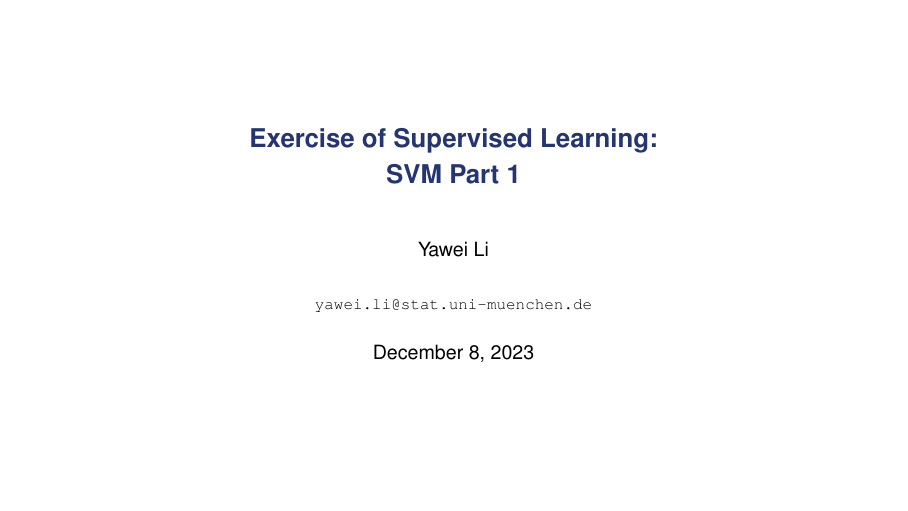
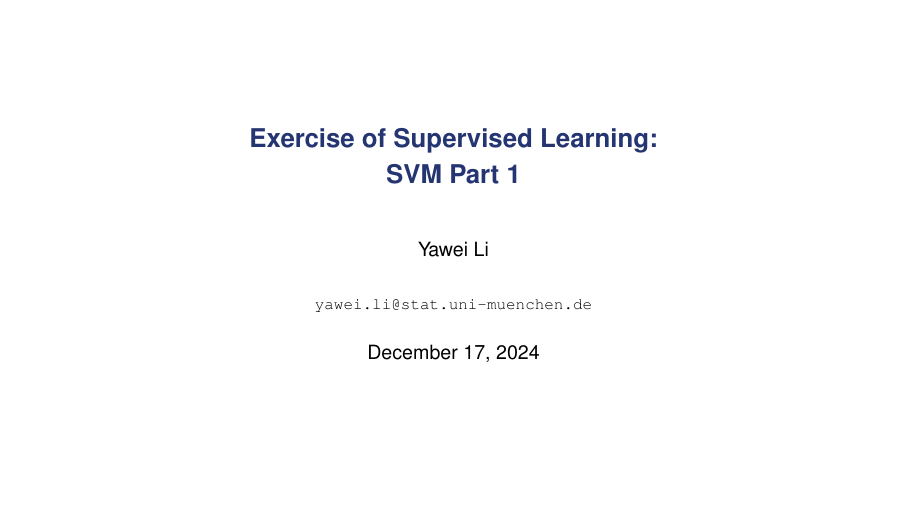
Before and after one commit to sandylaker/sl_exercises, LaTeX slides (ex_8.tex): page 1 of 20. Compiled offline with pdfLaTeX; a LaTeX package or settings file that is missing is left out.

Commit message:
update ex_svm_1

```diff
--- a/ex_8.tex
+++ b/ex_8.tex
@@ -55,7 +55,7 @@
   \texttt{yawei.li@stat.uni-muenchen.de}
 }
 
-\date{December 8, 2023}
+\date{December 17, 2024}
 
 
 % This is only inserted into the PDF information catalog. Can be left
```
Also changed, not shown: ex_8.pdf.
